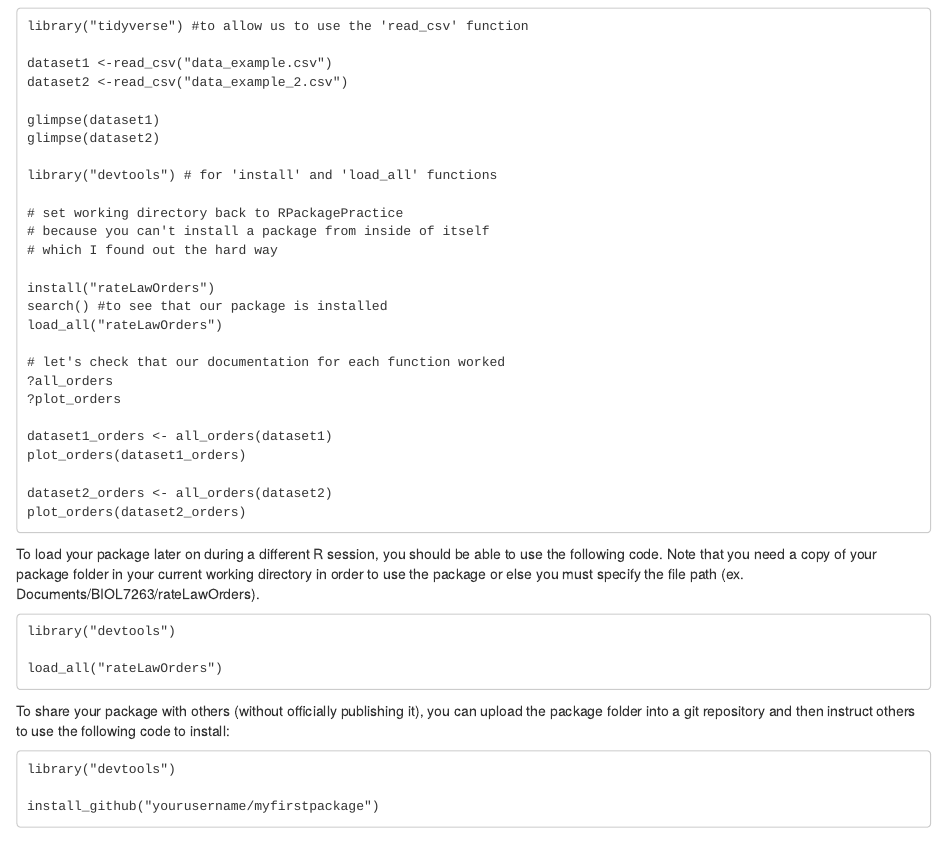
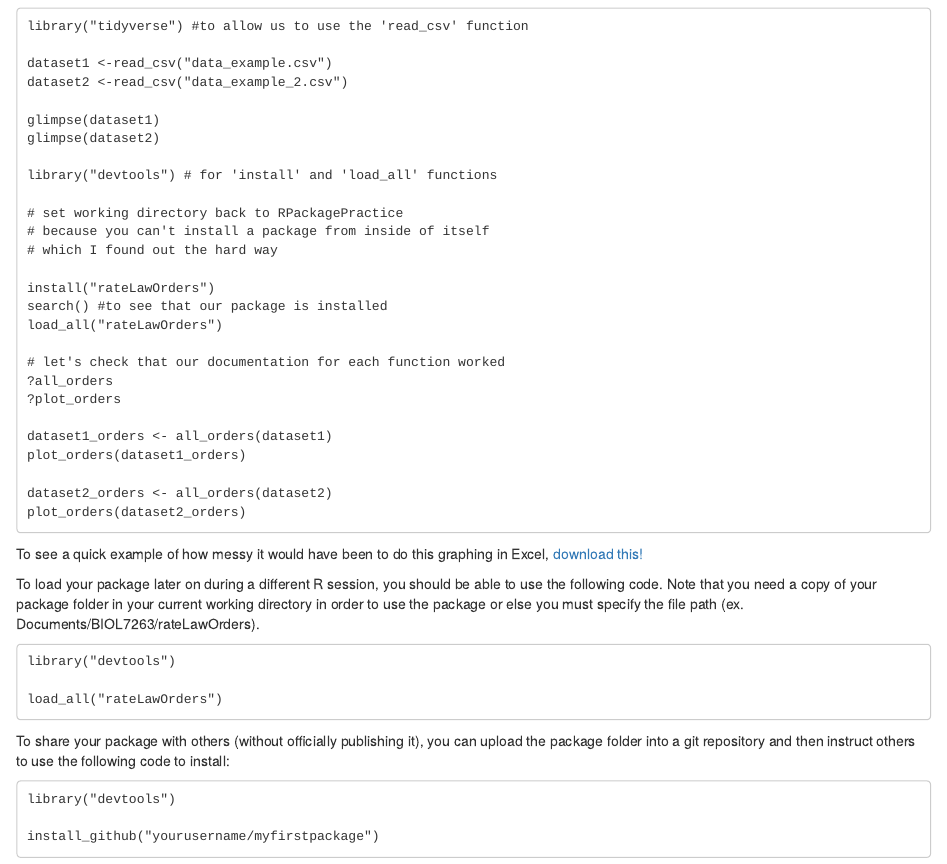
Before and after one commit to elisead3/DelaporteBIOL7263, an R Markdown document (RPackagesLesson/Creating R Packages Lesson.Rmd): the page in a window 1100 px wide, from 3110 px down. Rendered offline with R 4.5, knitr and Pandoc, with nearby package versions.

Commit message:
added example of how the analysis looks in Excel

````diff
--- a/RPackagesLesson/Creating R Packages Lesson.Rmd
+++ b/RPackagesLesson/Creating R Packages Lesson.Rmd
@@ -172,6 +172,8 @@ plot_orders(dataset2_orders)
 
 ```
 
+To see a quick example of how messy it would have been to do this graphing in Excel, [download this!](example rate law data.xlsx)
+
 To load your package later on during a different R session, you should be able to use the following code. Note that you need a copy of your package folder in your current working directory in order to use the package or else you must specify the file path (ex. Documents/BIOL7263/rateLawOrders).
 
 ```
````
Also changed, not shown: RPackagesLesson/Creating-R-Packages-Lesson.html.
